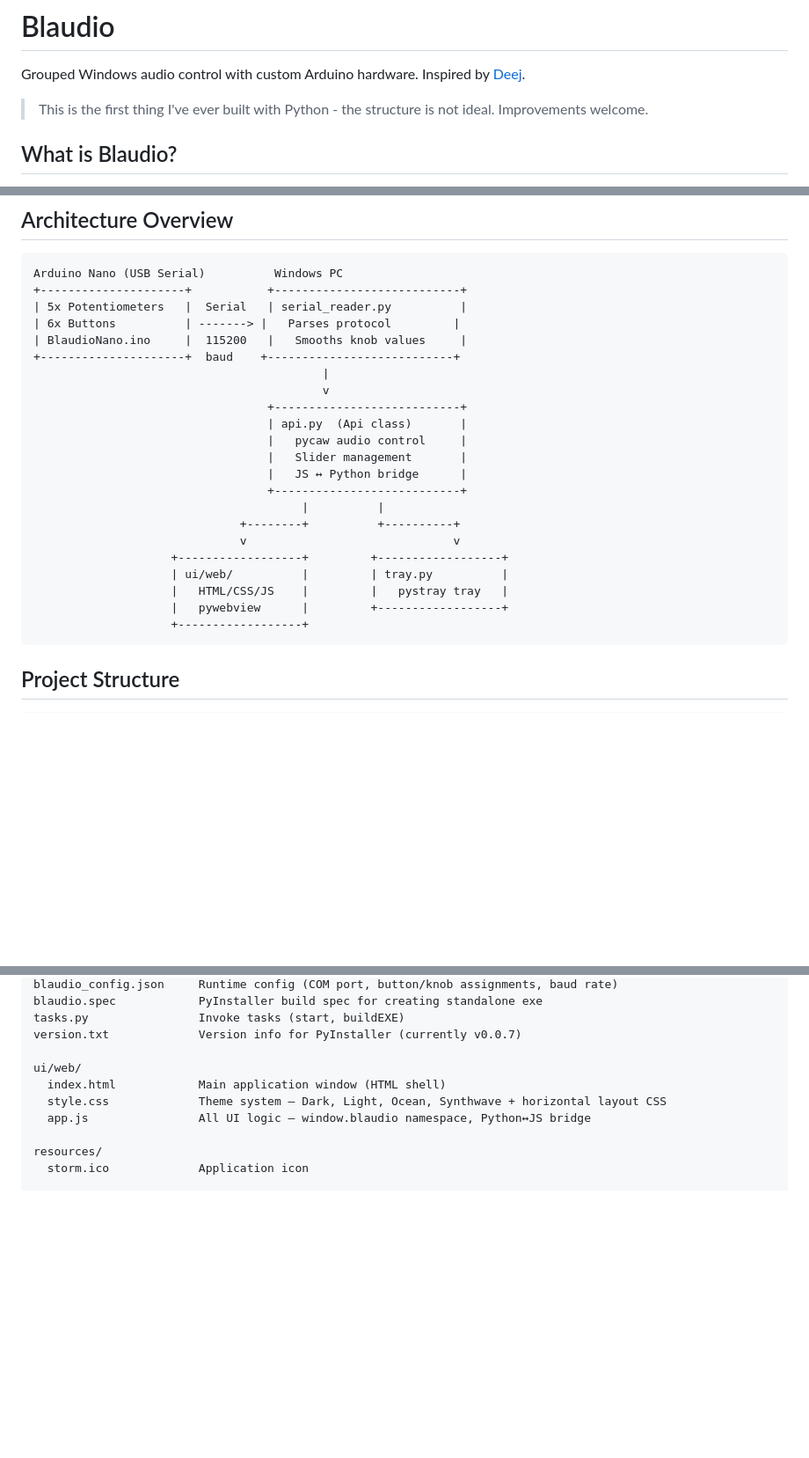
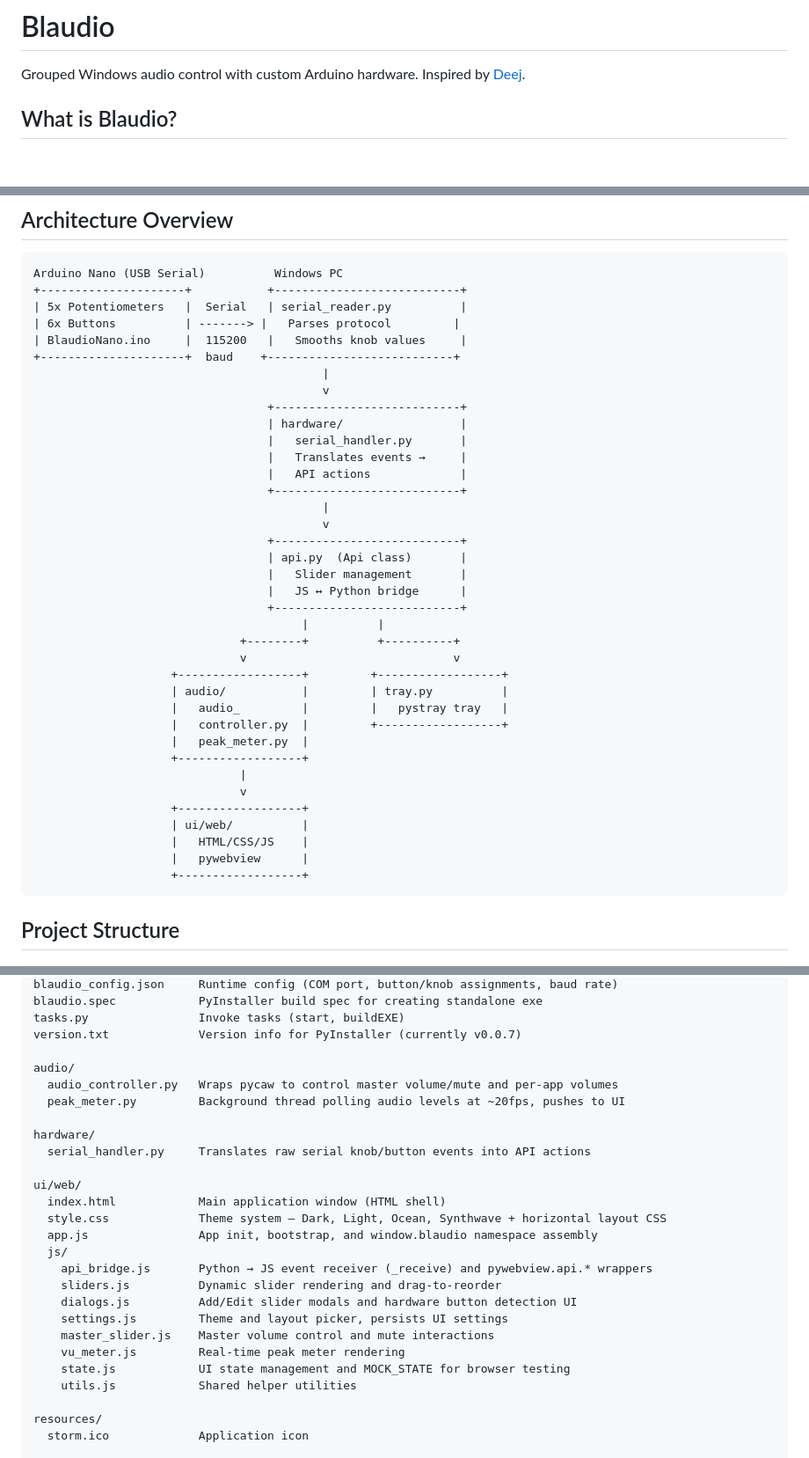
Before and after one commit to BlitzKraig/Blaudio, a Markdown page: README.md, 3 parts joined by grey strips. Shown at 88% size. Rendered like a GitHub page; blank space fills up the shorter version.

Commit message:
chore: update readme to match refactor

````diff
--- a/README.md
+++ b/README.md
@@ -2,7 +2,6 @@
 
 Grouped Windows audio control with custom Arduino hardware. Inspired by [Deej](https://github.com/omriharel/deej).
 
-> This is the first thing I've ever built with Python - the structure is not ideal. Improvements welcome.
 
 ## What is Blaudio?
 
@@ -39,8 +38,15 @@ Arduino Nano (USB Serial)          Windows PC
                                           |
                                           v
                                   +---------------------------+
+                                  | hardware/                 |
+                                  |   serial_handler.py       |
+                                  |   Translates events →     |
+                                  |   API actions             |
+                                  +---------------------------+
+                                          |
+                                          v
+                                  +---------------------------+
                                   | api.py  (Api class)       |
-                                  |   pycaw audio control     |
                                   |   Slider management       |
                                   |   JS ↔ Python bridge      |
                                   +---------------------------+
@@ -48,9 +54,17 @@ Arduino Nano (USB Serial)          Windows PC
                               +--------+          +----------+
                               v                              v
                     +------------------+         +------------------+
-                    | ui/web/          |         | tray.py          |
-                    |   HTML/CSS/JS    |         |   pystray tray   |
-                    |   pywebview      |         +------------------+
+                    | audio/           |         | tray.py          |
+                    |   audio_         |         |   pystray tray   |
+                    |   controller.py  |         +------------------+
+                    |   peak_meter.py  |
+                    +------------------+
+                              |
+                              v
+                    +------------------+
+                    | ui/web/          |
+                    |   HTML/CSS/JS    |
+                    |   pywebview      |
                     +------------------+
 ```
 
@@ -68,10 +82,26 @@ blaudio.spec            PyInstaller build spec for creating standalone exe
 tasks.py                Invoke tasks (start, buildEXE)
 version.txt             Version info for PyInstaller (currently v0.0.7)
 
+audio/
+  audio_controller.py   Wraps pycaw to control master volume/mute and per-app volumes
+  peak_meter.py         Background thread polling audio levels at ~20fps, pushes to UI
+
+hardware/
+  serial_handler.py     Translates raw serial knob/button events into API actions
+
 ui/web/
   index.html            Main application window (HTML shell)
   style.css             Theme system — Dark, Light, Ocean, Synthwave + horizontal layout CSS
-  app.js                All UI logic — window.blaudio namespace, Python↔JS bridge
+  app.js                App init, bootstrap, and window.blaudio namespace assembly
+  js/
+    api_bridge.js       Python → JS event receiver (_receive) and pywebview.api.* wrappers
+    sliders.js          Dynamic slider rendering and drag-to-reorder
+    dialogs.js          Add/Edit slider modals and hardware button detection UI
+    settings.js         Theme and layout picker, persists UI settings
+    master_slider.js    Master volume control and mute interactions
+    vu_meter.js         Real-time peak meter rendering
+    state.js            UI state management and MOCK_STATE for browser testing
+    utils.js            Shared helper utilities
 
 resources/
   storm.ico             Application icon
````
Also changed, not shown: other parts of README.md (+24 -9 lines).
